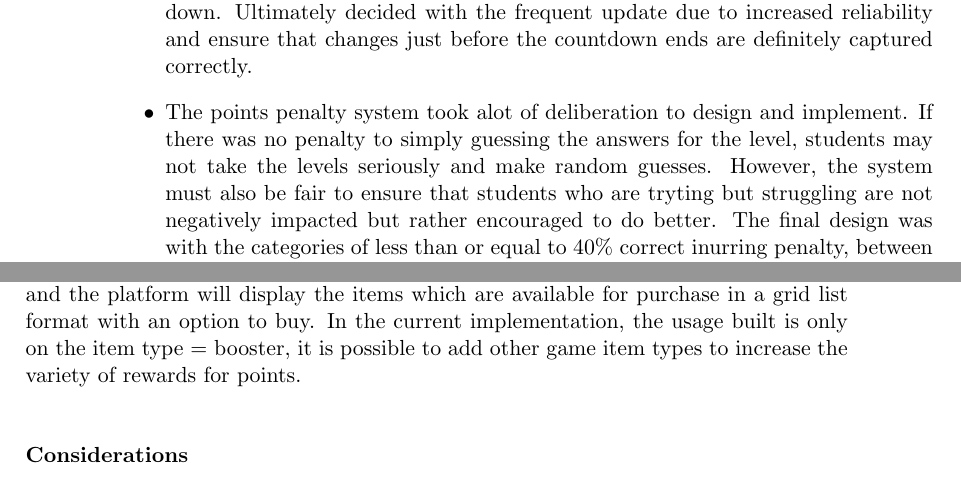
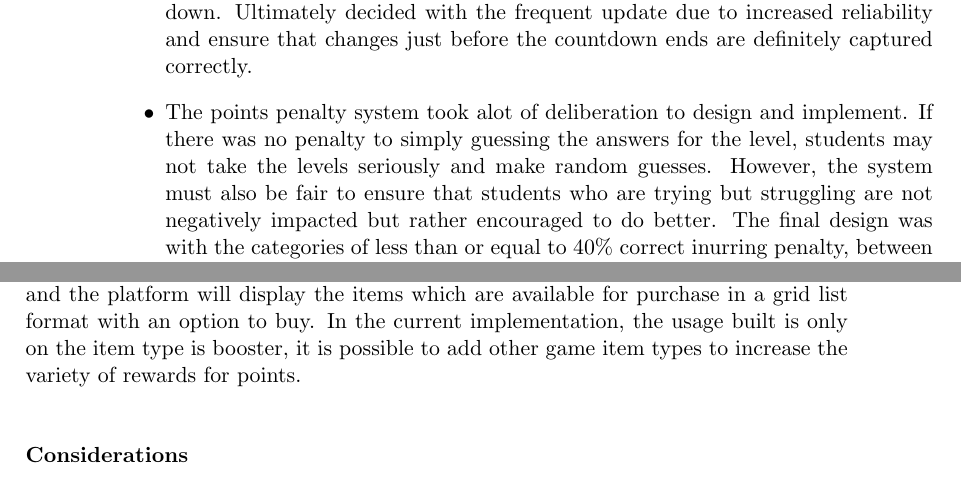
Before and after one commit to MeilinHuang/Meta-Learning-Management-System, a LaTeX thesis (Thesis/ThesisC/thesisc.tex, which reads Thesis/ThesisC/gamification_walkthrough.tex): two parts of pages 181 and 184 of 254, joined at a grey line, cut so that both start at the same text. Compiled offline with pdfLaTeX.

Commit message:
Fixed typo

```diff
--- a/Thesis/ThesisC/gamification_walkthrough.tex
+++ b/Thesis/ThesisC/gamification_walkthrough.tex
@@ -160,7 +160,7 @@ At the results page, the platform retrieves the latest snapshot of a student's a
 \subsubsection{Considerations}
 \begin{itemize}
     \item Student's selected answers are recorded into the system immidiately when they select / change the answer. This deisgn inherently causes more requests to the backend api as students may change answers multiple times during the question compared to keeping the state locally and update backend at the end of the countdown. Ultimately decided with the frequent update due to increased reliability and ensure that changes just before the countdown ends are definitely captured correctly.
-    \item The points penalty system took alot of deliberation to design and implement. If there was no penalty to simply guessing the answers for the level, students may not take the levels seriously and make random guesses. However, the system must also be fair to ensure that students who are tryting but struggling are not negatively impacted but rather encouraged to do better. The final design was with the categories of less than or equal to 40\% correct inurring penalty, between 41\% and 60\% answers correct will not earn or lose points and greater than 60\% answers correct will earn points on the answers they got correct.
+    \item The points penalty system took alot of deliberation to design and implement. If there was no penalty to simply guessing the answers for the level, students may not take the levels seriously and make random guesses. However, the system must also be fair to ensure that students who are trying but struggling are not negatively impacted but rather encouraged to do better. The final design was with the categories of less than or equal to 40\% correct inurring penalty, between 41\% and 60\% answers correct will not earn or lose points and greater than 60\% answers correct will earn points on the answers they got correct.
 \end{itemize}
 
 \newpage
@@ -200,7 +200,7 @@ The shop feature allows students to spend their points on boosters to increase t
 There are 2 boosters available which are x2 points earned and x4 points earned with 10 minutes and 15 minutes duration respectively. These can be easily customised by platform admins and shop items are by default visible to all users on the gamification platform. Users can only buy 1 booster at a time and must use it immediately. Once a booster is used, there will be a banner on the top of the platform to notify users that the booster is in effect, this banner will remain until the effective duration is over. While the booster is in effect, the points that user earned will be multiplied by the multiplier of the booster used.
 
 \subsubsection{How it was Implemented}
-Within the backend server, we have a table setup with items. By default only 2 times with the attributes: item name, item type, item duration, item multiplier, item cost. These attributes will change how the booster behaves and the cost required to attain the booster. This information is retrieved when the user navigates to the shop page and the platform will display the items which are available for purchase in a grid list format with an option to buy. In the current implementation, the usage built is only on the item type = booster, it is possible to add other game item types to increase the variety of rewards for points.
+Within the backend server, we have a table setup with items. By default only 2 times with the attributes: item name, item type, item duration, item multiplier, item cost. These attributes will change how the booster behaves and the cost required to attain the booster. This information is retrieved when the user navigates to the shop page and the platform will display the items which are available for purchase in a grid list format with an option to buy. In the current implementation, the usage built is only on the item type is booster, it is possible to add other game item types to increase the variety of rewards for points.
 
 \subsubsection{Considerations}
 \begin{itemize}
```
Also changed, not shown: Thesis/ThesisC/gamification_walkthrough.tex (2 more changed lines).
